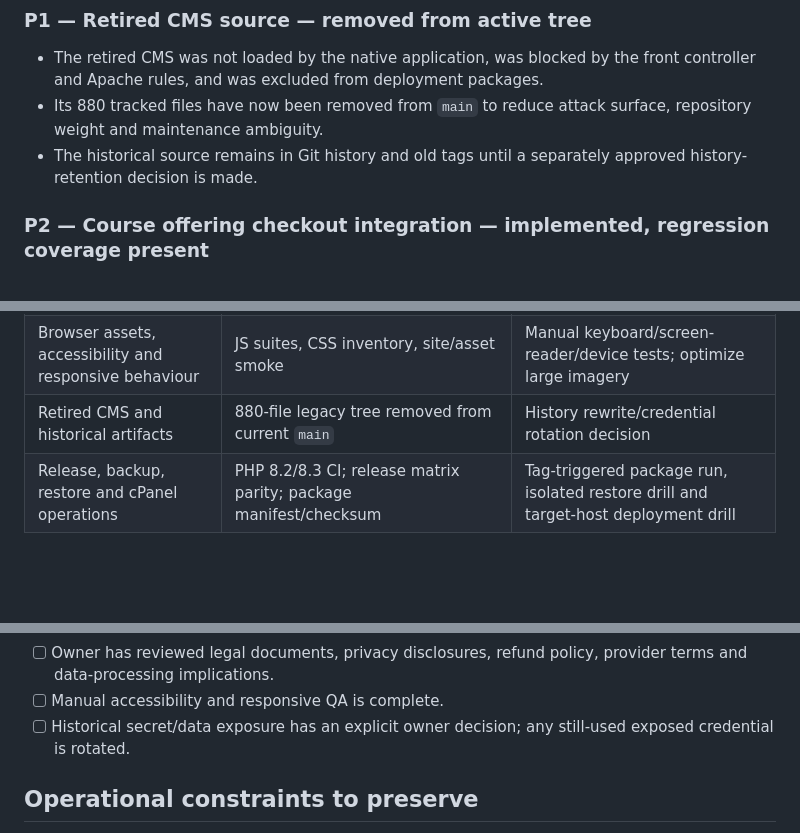
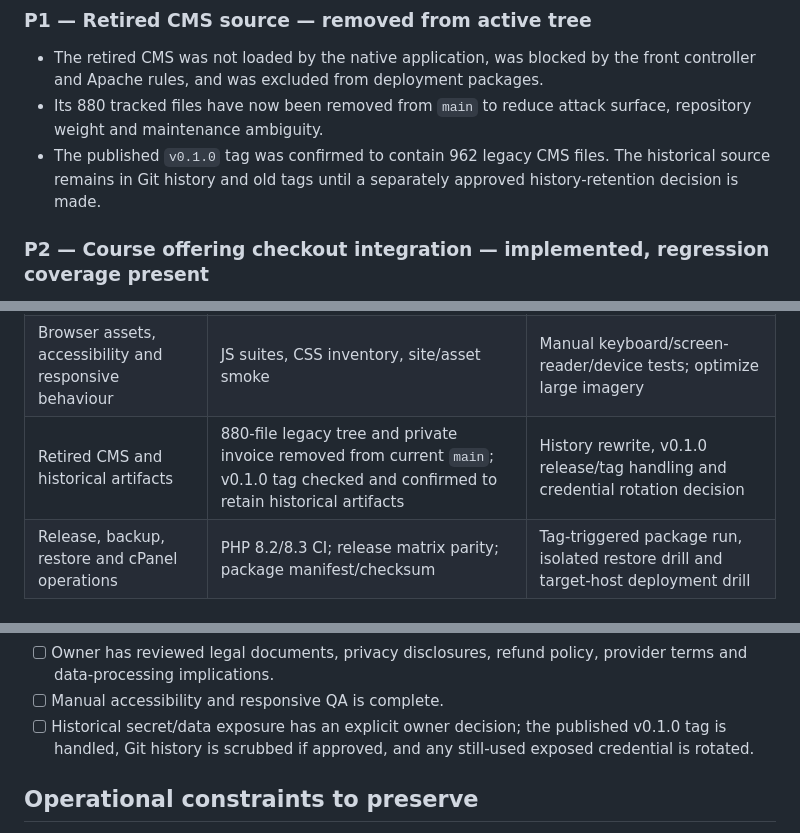
Before and after one commit to Enoch7768/SmartStudyProFin, a Markdown page: docs/PHASE_5_AUDIT.md, 3 parts joined by grey strips. GitHub-like rendering; blank space fills up the shorter version.

```diff
--- a/docs/PHASE_5_AUDIT.md
+++ b/docs/PHASE_5_AUDIT.md
@@ -62,7 +63,7 @@ A green CI run is a baseline, not proof that every user journey, provider integr
 
 - The retired CMS was not loaded by the native application, was blocked by the front controller and Apache rules, and was excluded from deployment packages.
 - Its 880 tracked files have now been removed from `main` to reduce attack surface, repository weight and maintenance ambiguity.
-- The historical source remains in Git history and old tags until a separately approved history-retention decision is made.
+- The published `v0.1.0` tag was confirmed to contain 962 legacy CMS files. The historical source remains in Git history and old tags until a separately approved history-retention decision is made.
 
 ### P2 — Course offering checkout integration — implemented, regression coverage present
 
@@ -103,7 +104,7 @@ A green CI run is a baseline, not proof that every user journey, provider integr
 | AI tutor and meeting companion | Retrieval/privacy, quotas, kill switch and bounded provider request tests | Provider terms/privacy review and live-key staging test |
 | Admin experience and permissions | Security and feature tests for sensitive workflows | Page-by-page administrator task and permission walkthrough |
 | Browser assets, accessibility and responsive behaviour | JS suites, CSS inventory, site/asset smoke | Manual keyboard/screen-reader/device tests; optimize large imagery |
-| Retired CMS and historical artifacts | 880-file legacy tree removed from current `main` | History rewrite/credential rotation decision |
+| Retired CMS and historical artifacts | 880-file legacy tree and private invoice removed from current `main`; v0.1.0 tag checked and confirmed to retain historical artifacts | History rewrite, v0.1.0 release/tag handling and credential rotation decision |
 | Release, backup, restore and cPanel operations | PHP 8.2/8.3 CI; release matrix parity; package manifest/checksum | Tag-triggered package run, isolated restore drill and target-host deployment drill |
 
 ## Release gates
@@ -121,7 +122,7 @@ A production release must not be called ready until all of the following are tru
 - [ ] Google OAuth, email delivery, PayPal and DPO have been verified with real staging credentials and duplicate callback tests.
 - [ ] Owner has reviewed legal documents, privacy disclosures, refund policy, provider terms and data-processing implications.
 - [ ] Manual accessibility and responsive QA is complete.
-- [ ] Historical secret/data exposure has an explicit owner decision; any still-used exposed credential is rotated.
+- [ ] Historical secret/data exposure has an explicit owner decision; the published v0.1.0 tag is handled, Git history is scrubbed if approved, and any still-used exposed credential is rotated.
 
 ## Operational constraints to preserve
 
```
Also changed, not shown: other parts of docs/PHASE_5_AUDIT.md (+7 -6 lines).
